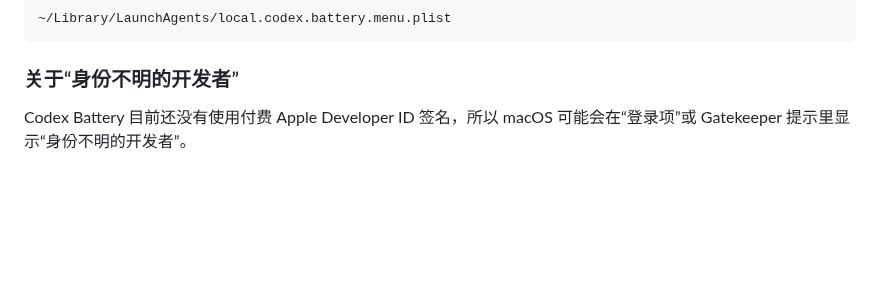
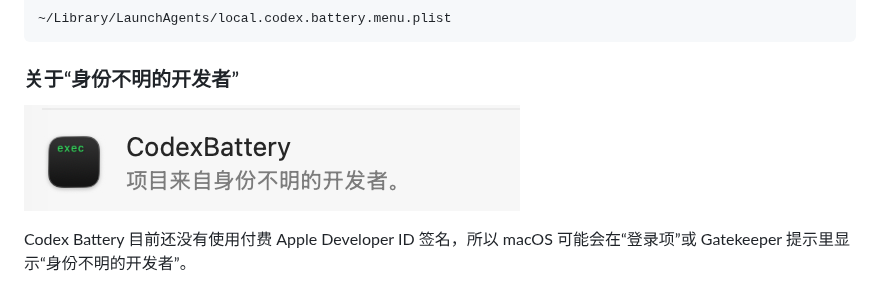
Before and after one commit to EOShoow/codex-battery, a Markdown page: README.zh-CN.md, the part around the change. Rendered like a GitHub page; pictures changed too: assets/unsigned-developer-warning-zh.png (added); blank space fills up the shorter version.

```diff
--- a/README.zh-CN.md
+++ b/README.zh-CN.md
@@ -82,6 +82,8 @@ cd codex-battery
 
 ### 关于“身份不明的开发者”
 
+![macOS 身份不明的开发者提示](assets/unsigned-developer-warning-zh.png)
+
 Codex Battery 目前还没有使用付费 Apple Developer ID 签名，所以 macOS 可能会在“登录项”或 Gatekeeper 提示里显示“身份不明的开发者”。
 
 这个提示说的是 Apple 代码签名身份，不等于这个工具会联网或上传数据。项目是开源的，只读取本机 `~/.codex` 下的 Codex 状态和日志。
```
Also changed, not shown: README.md (+2 -0 lines), assets/unsigned-developer-warning-en.png (added).
